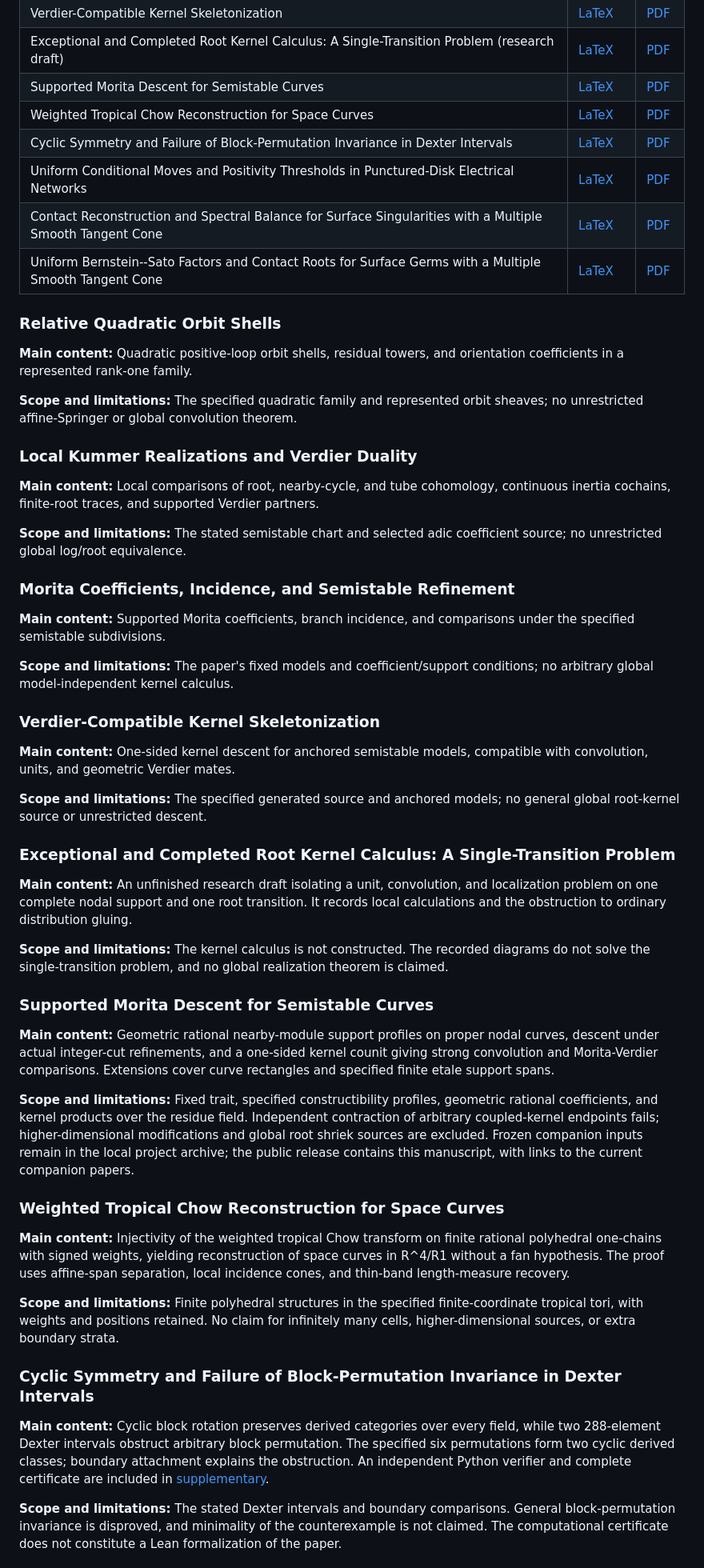
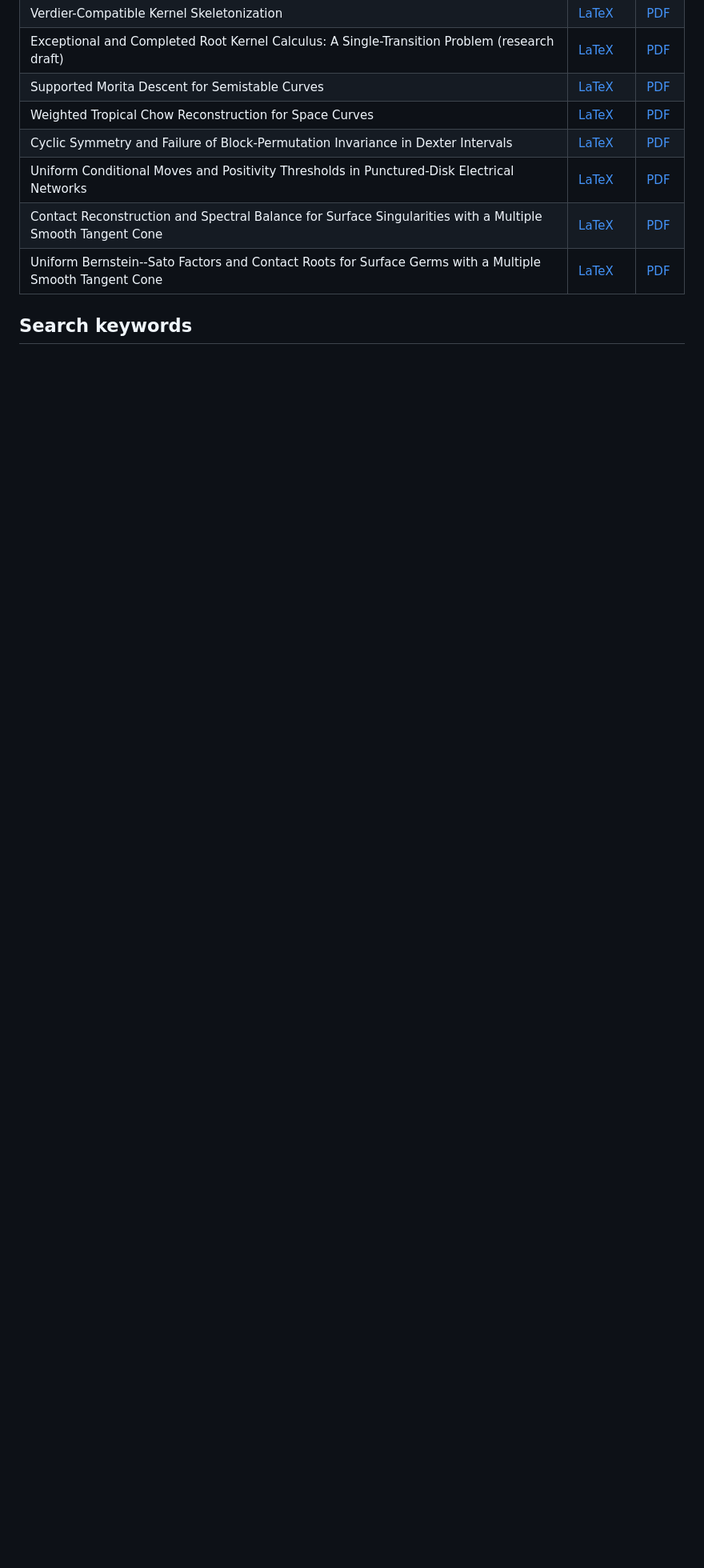
Before and after one commit to weiruanj-code/AI4Math, a Markdown page: README.md, the part around one of its changes. Shown at 80% size. GitHub-like rendering; blank space fills up the shorter version.

```diff
--- a/README.md
+++ b/README.md
@@ -21,83 +87,5 @@ research draft; the descriptions below preserve that distinction.
 | Contact Reconstruction and Spectral Balance for Surface Singularities with a Multiple Smooth Tangent Cone | [LaTeX](monodromy_actual_poles/monodromy_actual_poles.tex) | [PDF](monodromy_actual_poles/monodromy_actual_poles.pdf) |
 | Uniform Bernstein--Sato Factors and Contact Roots for Surface Germs with a Multiple Smooth Tangent Cone | [LaTeX](bernstein_sato_contact_roots/bernstein_sato_contact_roots.tex) | [PDF](bernstein_sato_contact_roots/bernstein_sato_contact_roots.pdf) |
 
-### Relative Quadratic Orbit Shells
+## Search keywords
 
-**Main content:** Quadratic positive-loop orbit shells, residual towers, and
-orientation coefficients in a represented rank-one family.
-
-**Scope and limitations:** The specified quadratic family and represented
-orbit sheaves; no unrestricted affine-Springer or global convolution theorem.
-
-### Local Kummer Realizations and Verdier Duality
-
-**Main content:** Local comparisons of root, nearby-cycle, and tube cohomology,
-continuous inertia cochains, finite-root traces, and supported Verdier partners.
-
-**Scope and limitations:** The stated semistable chart and selected adic
-coefficient source; no unrestricted global log/root equivalence.
-
-### Morita Coefficients, Incidence, and Semistable Refinement
-
-**Main content:** Supported Morita coefficients, branch incidence, and
-comparisons under the specified semistable subdivisions.
-
-**Scope and limitations:** The paper's fixed models and coefficient/support
-conditions; no arbitrary global model-independent kernel calculus.
-
-### Verdier-Compatible Kernel Skeletonization
-
-**Main content:** One-sided kernel descent for anchored semistable models,
-compatible with convolution, units, and geometric Verdier mates.
-
-**Scope and limitations:** The specified generated source and anchored
-models; no general global root-kernel source or unrestricted descent.
-
-### Exceptional and Completed Root Kernel Calculus: A Single-Transition Problem
-
-**Main content:** An unfinished research draft isolating a unit, convolution,
-and localization problem on one complete nodal support and one root transition.
-It records local calculations and the obstruction to ordinary distribution gluing.
-
-**Scope and limitations:** The kernel calculus is not constructed. The recorded
-diagrams do not solve the single-transition problem, and no global realization
-theorem is claimed.
-
-### Supported Morita Descent for Semistable Curves
-
-**Main content:** Geometric rational nearby-module support profiles on proper
-nodal curves, descent under actual integer-cut refinements, and a one-sided
-kernel counit giving strong convolution and Morita-Verdier comparisons.
-Extensions cover curve rectangles and specified finite etale support spans.
-
-**Scope and limitations:** Fixed trait, specified constructibility profiles,
-geometric rational coefficients, and kernel products over the residue field.
-Independent contraction of arbitrary coupled-kernel endpoints fails;
-higher-dimensional modifications and global root shriek sources are excluded.
-Frozen companion inputs remain in the local project archive; the public release
-contains this manuscript, with links to the current companion papers.
-
-### Weighted Tropical Chow Reconstruction for Space Curves
-
-**Main content:** Injectivity of the weighted tropical Chow transform on finite
-rational polyhedral one-chains with signed weights, yielding reconstruction of
-space curves in R^4/R1 without a fan hypothesis. The proof uses affine-span
-separation, local incidence cones, and thin-band length-measure recovery.
-
-**Scope and limitations:** Finite polyhedral structures in the specified
-finite-coordinate tropical tori, with weights and positions retained. No claim
-for infinitely many cells, higher-dimensional sources, or extra boundary strata.
-
-### Cyclic Symmetry and Failure of Block-Permutation Invariance in Dexter Intervals
-
-**Main content:** Cyclic block rotation preserves derived categories over every
-field, while two 288-element Dexter intervals obstruct arbitrary block
-permutation. The specified six permutations form two cyclic derived classes;
-boundary attachment explains the obstruction. An independent Python verifier
-and complete certificate are included in [supplementary](dexter_block_permutation/supplementary/README.md).
-
-**Scope and limitations:** The stated Dexter intervals and boundary comparisons.
-General block-permutation invariance is disproved, and minimality of the
-counterexample is not claimed. The computational certificate does not constitute
-a Lean formalization of the paper.
-
```
Also changed, not shown: other parts of README.md (+76 -64 lines).
